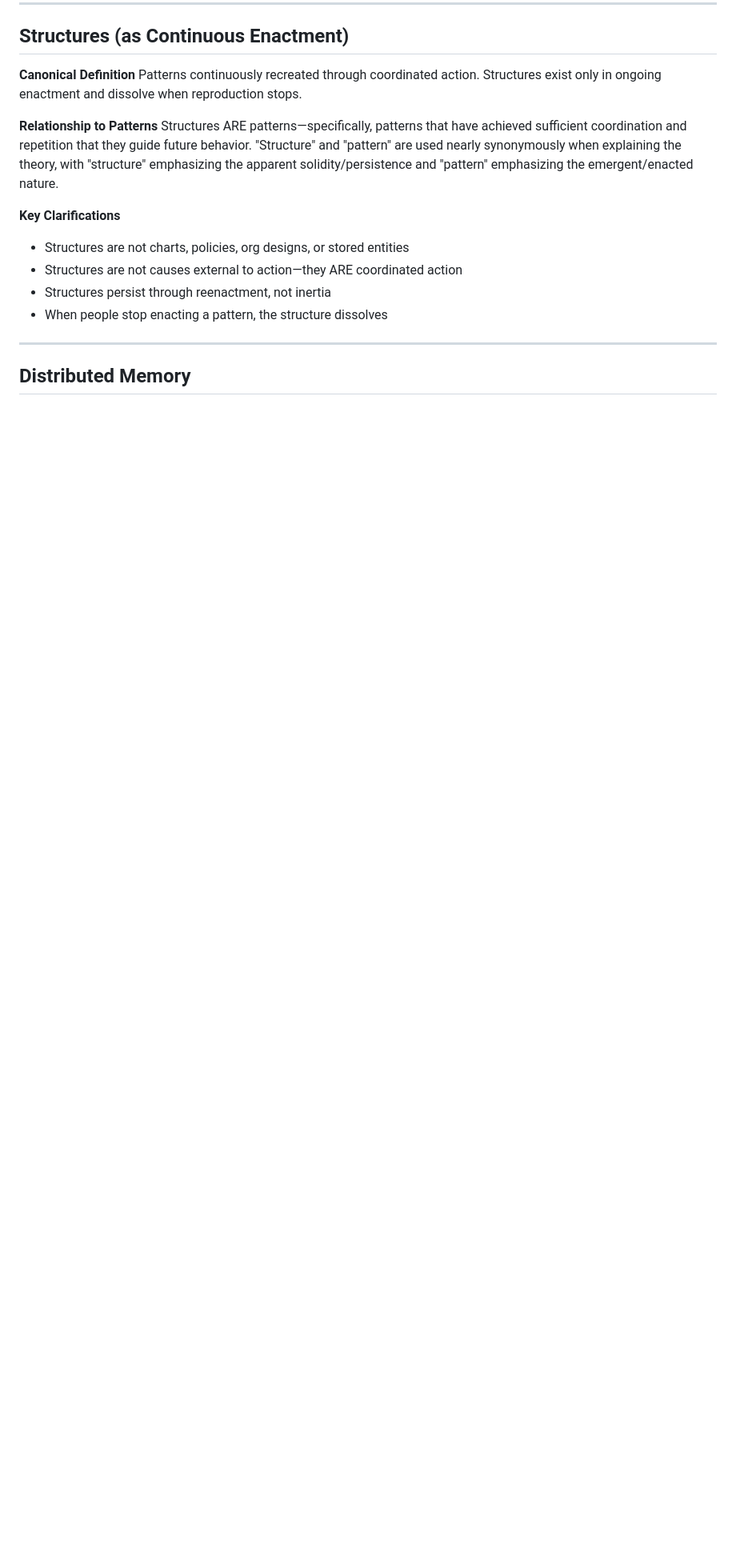
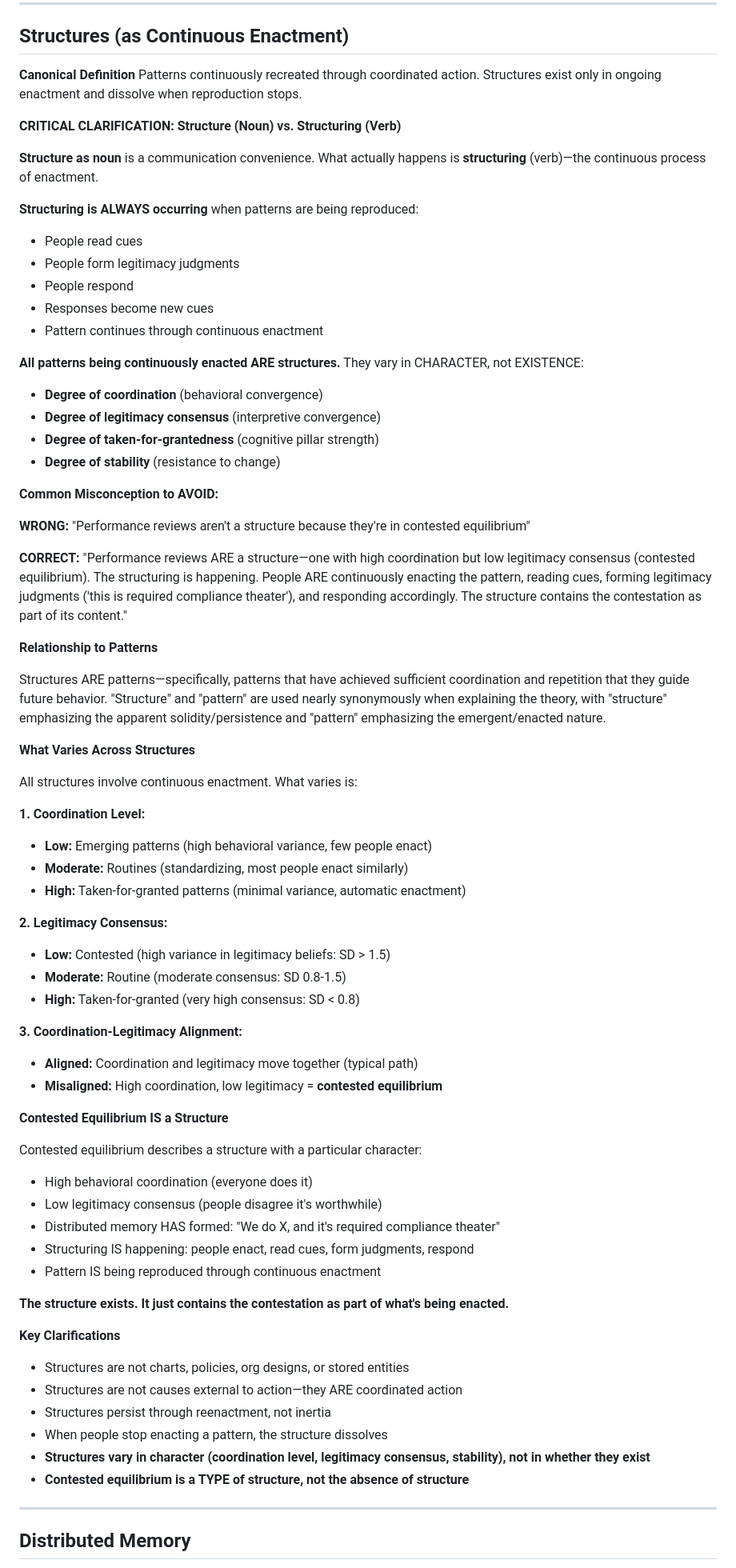
Before and after one commit to appliedprinciples-llc/appliedprinciples-llc.github.io, a Markdown page: writing/concept-ledger.md, the part around one of its changes. Shown at 80% size. Drawn GitHub-style; blank space fills up the shorter version.

Commit message:
clarify structure

```diff
--- a/writing/concept-ledger.md
+++ b/writing/concept-ledger.md
@@ -630,8 +630,61 @@ Agency explains WHY patterns are not deterministic and HOW change is possible, w
 **Canonical Definition**
 Patterns continuously recreated through coordinated action. Structures exist only in ongoing enactment and dissolve when reproduction stops.
 
+**CRITICAL CLARIFICATION: Structure (Noun) vs. Structuring (Verb)**
+
+**Structure as noun** is a communication convenience. What actually happens is **structuring** (verb)—the continuous process of enactment.
+
+**Structuring is ALWAYS occurring** when patterns are being reproduced:
+- People read cues
+- People form legitimacy judgments
+- People respond
+- Responses become new cues
+- Pattern continues through continuous enactment
+
+**All patterns being continuously enacted ARE structures.** They vary in CHARACTER, not EXISTENCE:
+- **Degree of coordination** (behavioral convergence)
+- **Degree of legitimacy consensus** (interpretive convergence)
+- **Degree of taken-for-grantedness** (cognitive pillar strength)
+- **Degree of stability** (resistance to change)
+
+**Common Misconception to AVOID:**
+
+**WRONG:** "Performance reviews aren't a structure because they're in contested equilibrium"
+
+**CORRECT:** "Performance reviews ARE a structure—one with high coordination but low legitimacy consensus (contested equilibrium). The structuring is happening. People ARE continuously enacting the pattern, reading cues, forming legitimacy judgments ('this is required compliance theater'), and responding accordingly. The structure contains the contestation as part of its content."
+
 **Relationship to Patterns**
+
 Structures ARE patterns—specifically, patterns that have achieved sufficient coordination and repetition that they guide future behavior. "Structure" and "pattern" are used nearly synonymously when explaining the theory, with "structure" emphasizing the apparent solidity/persistence and "pattern" emphasizing the emergent/enacted nature.
+
+**What Varies Across Structures**
+
+All structures involve continuous enactment. What varies is:
+
+**1. Coordination Level:**
+- **Low:** Emerging patterns (high behavioral variance, few people enact)
+- **Moderate:** Routines (standardizing, most people enact similarly)
+- **High:** Taken-for-granted patterns (minimal variance, automatic enactment)
+
+**2. Legitimacy Consensus:**
+- **Low:** Contested (high variance in legitimacy beliefs: SD > 1.5)
+- **Moderate:** Routine (moderate consensus: SD 0.8-1.5)
+- **High:** Taken-for-granted (very high consensus: SD < 0.8)
+
+**3. Coordination-Legitimacy Alignment:**
+- **Aligned:** Coordination and legitimacy move together (typical path)
+- **Misaligned:** High coordination, low legitimacy = **contested equilibrium**
+
+**Contested Equilibrium IS a Structure**
+
+Contested equilibrium describes a structure with a particular character:
+- High behavioral coordination (everyone does it)
+- Low legitimacy consensus (people disagree it's worthwhile)
+- Distributed memory HAS formed: "We do X, and it's required compliance theater"
+- Structuring IS happening: people enact, read cues, form judgments, respond
+- Pattern IS being reproduced through continuous enactment
+
+**The structure exists. It just contains the contestation as part of what's being enacted.**
 
 **Key Clarifications**
 
@@ -639,6 +692,8 @@ Structures ARE patterns—specifically, patterns that have achieved sufficient c
 * Structures are not causes external to action—they ARE coordinated action
 * Structures persist through reenactment, not inertia
 * When people stop enacting a pattern, the structure dissolves
+* **Structures vary in character (coordination level, legitimacy consensus, stability), not in whether they exist**
+* **Contested equilibrium is a TYPE of structure, not the absence of structure**
 
 ---
 
```
Also changed, not shown: other parts of writing/concept-ledger.md (+40 -6 lines).
